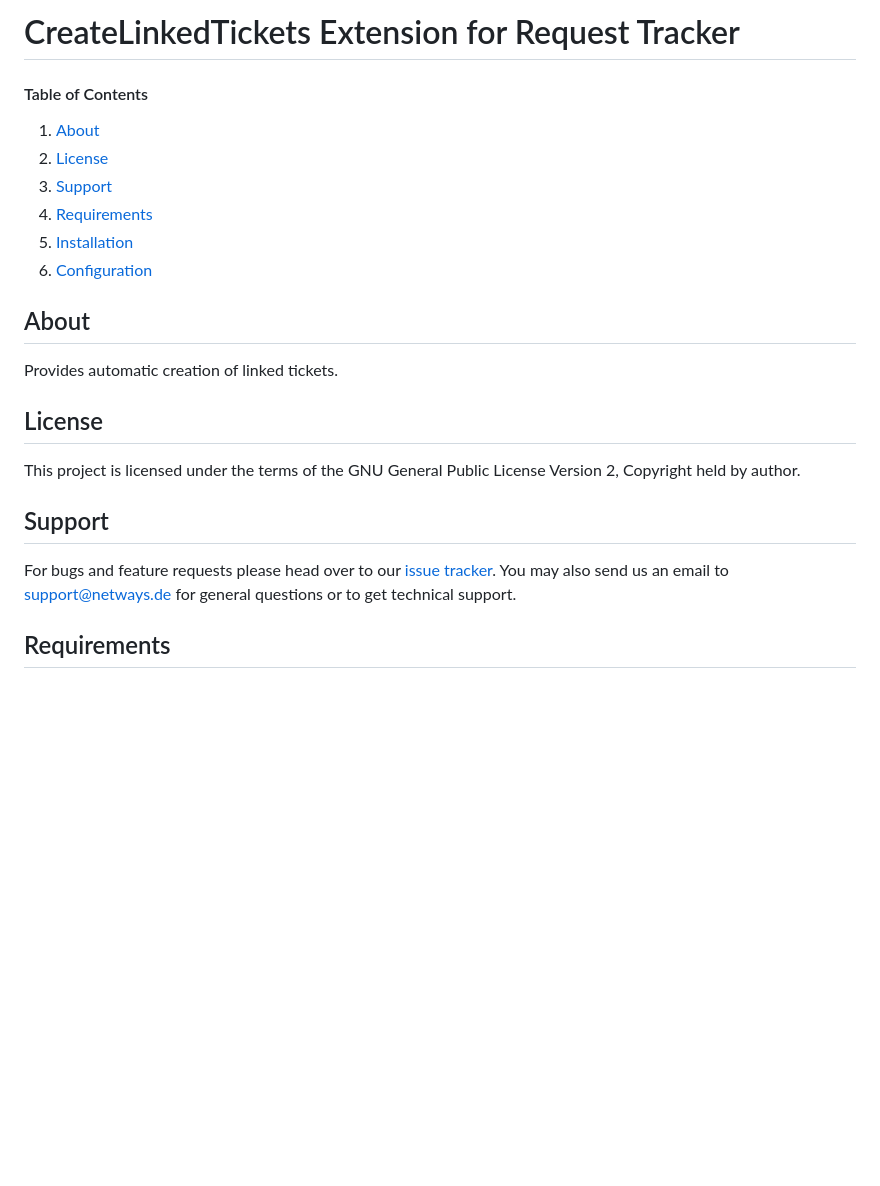
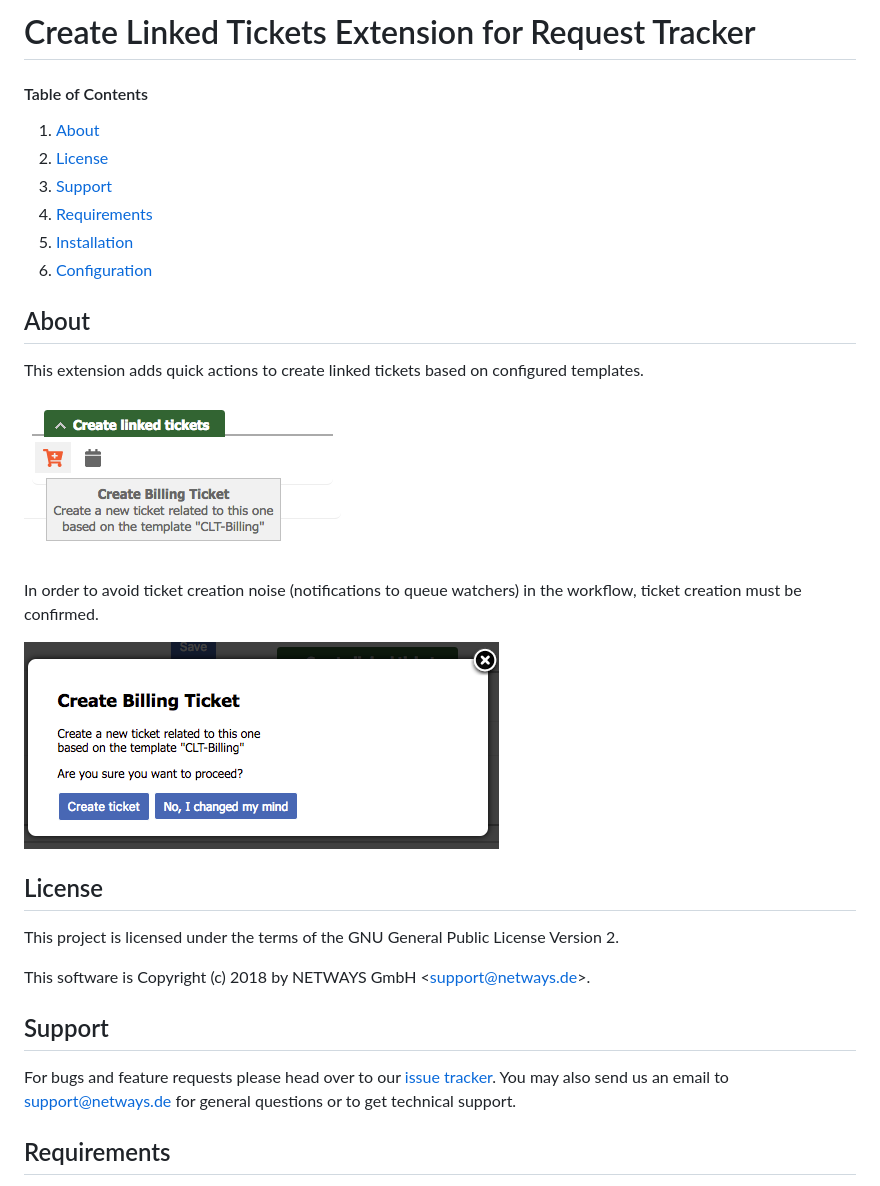
Before and after one commit to NETWAYS/rt-extension-createlinkedtickets, a Markdown page: README.md, the part around the change. GitHub-like rendering; pictures changed too: doc/create-linked-ticket-confirm.png (added), doc/create-linked-ticket.png (added); blank space fills up the shorter version.

Commit message:
Update documentation and add screenshots

```diff
--- a/README.md
+++ b/README.md
@@ -1,4 +1,4 @@
-# CreateLinkedTickets Extension for Request Tracker
+# Create Linked Tickets Extension for Request Tracker
 
 #### Table of Contents
 
@@ -11,19 +11,26 @@
 
 ## About
 
-Provides automatic creation of linked tickets.
+This extension adds quick actions to create linked tickets based on
+configured templates.
+
+![Create new linked ticket](doc/create-linked-ticket.png)
+
+In order to avoid ticket creation noise (notifications to queue watchers) in the workflow, ticket creation
+must be confirmed.
+
+![Confirm new linked ticket creation](doc/create-linked-ticket-confirm.png)
 
 ## License
 
-This project is licensed under the terms of
-the GNU General Public License Version 2, Copyright held by author.
+This project is licensed under the terms of the GNU General Public License Version 2.
+
+This software is Copyright (c) 2018 by NETWAYS GmbH <[support@netways.de](mailto:support@netways.de)>.
 
 ## Support
 
-For bugs and feature requests please head over to our
-[issue tracker](https://github.com/NETWAYS/rt-extension-createlinkedtickets/issues).
-You may also send us an email to [support@netways.de](mailto:support@netways.de)
-for general questions or to get technical support.
+For bugs and feature requests please head over to our [issue tracker](https://github.com/NETWAYS/rt-extension-createlinkedtickets/issues).
+You may also send us an email to [support@netways.de](mailto:support@netways.de) for general questions or to get technical support.
 
 ## Requirements
 
```
